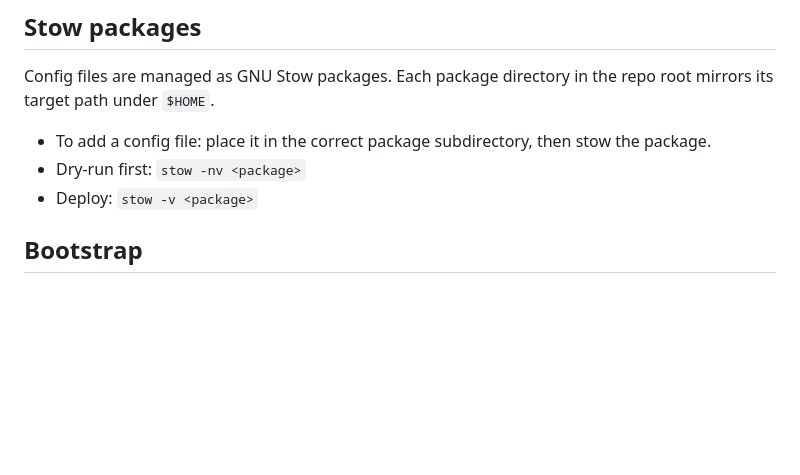
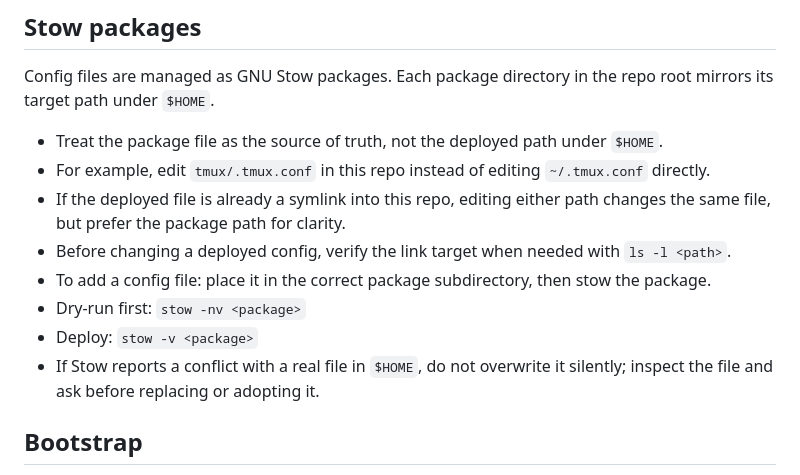
Before and after one commit to nickmuoh/dotfiles, a Markdown page: AGENTS.md, the part around the change. Drawn GitHub-style; blank space fills up the shorter version.

Commit message:
Updated documentation for stow

```diff
--- a/AGENTS.md
+++ b/AGENTS.md
@@ -28,9 +28,14 @@ When asked to install a tool:
 
 Config files are managed as GNU Stow packages. Each package directory in the repo root mirrors its target path under `$HOME`.
 
+- Treat the package file as the source of truth, not the deployed path under `$HOME`.
+- For example, edit `tmux/.tmux.conf` in this repo instead of editing `~/.tmux.conf` directly.
+- If the deployed file is already a symlink into this repo, editing either path changes the same file, but prefer the package path for clarity.
+- Before changing a deployed config, verify the link target when needed with `ls -l <path>`.
 - To add a config file: place it in the correct package subdirectory, then stow the package.
 - Dry-run first: `stow -nv <package>`
 - Deploy: `stow -v <package>`
+- If Stow reports a conflict with a real file in `$HOME`, do not overwrite it silently; inspect the file and ask before replacing or adopting it.
 
 ## Bootstrap
 
```
Also changed, not shown: 1 other file.
